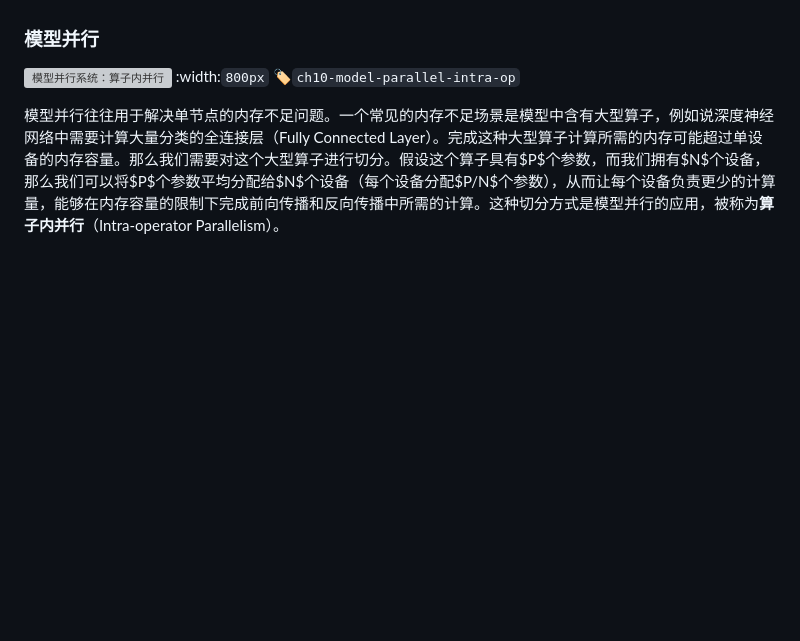
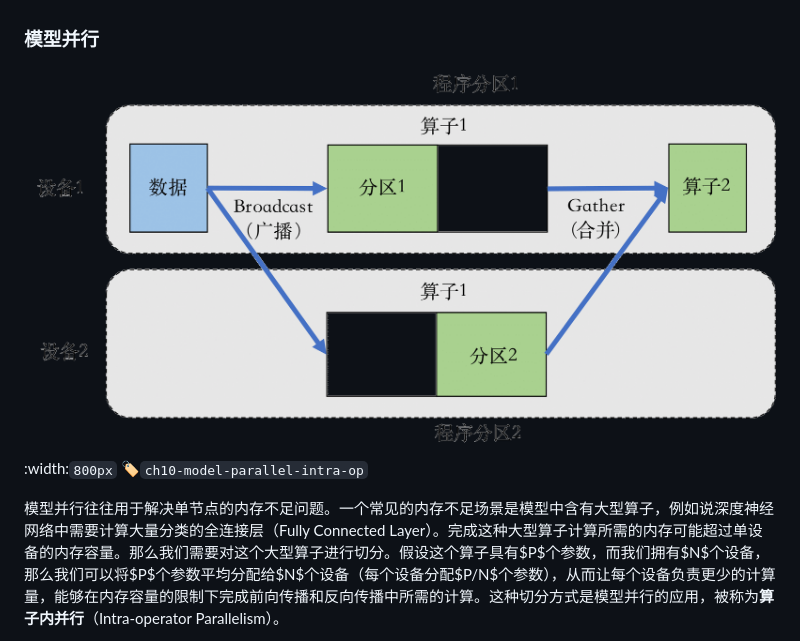
Before and after one commit to openmlsys/openmlsys-zh, a Markdown page: chapter_distributed_training/methods.md, the part around the change. GitHub-like rendering; pictures changed too: img/ch09/ch10-model-parallel-intra-op.png (added); blank space fills up the shorter version; grey boxes are pictures that could not be loaded.

```diff
--- a/chapter_distributed_training/methods.md
+++ b/chapter_distributed_training/methods.md
@@ -51,7 +51,7 @@ Communication）的Allreduce操作来完成。
 
 ### 模型并行
 
-![模型并行系统：算子内并行](../img/ch09/ch10-model-parallel-intra-op.svg)
+![模型并行系统：算子内并行](../img/ch09/ch10-model-parallel-intra-op.png)
 :width:`800px`
 :label:`ch10-model-parallel-intra-op`
 
```
Also changed, not shown: 2 other files.
